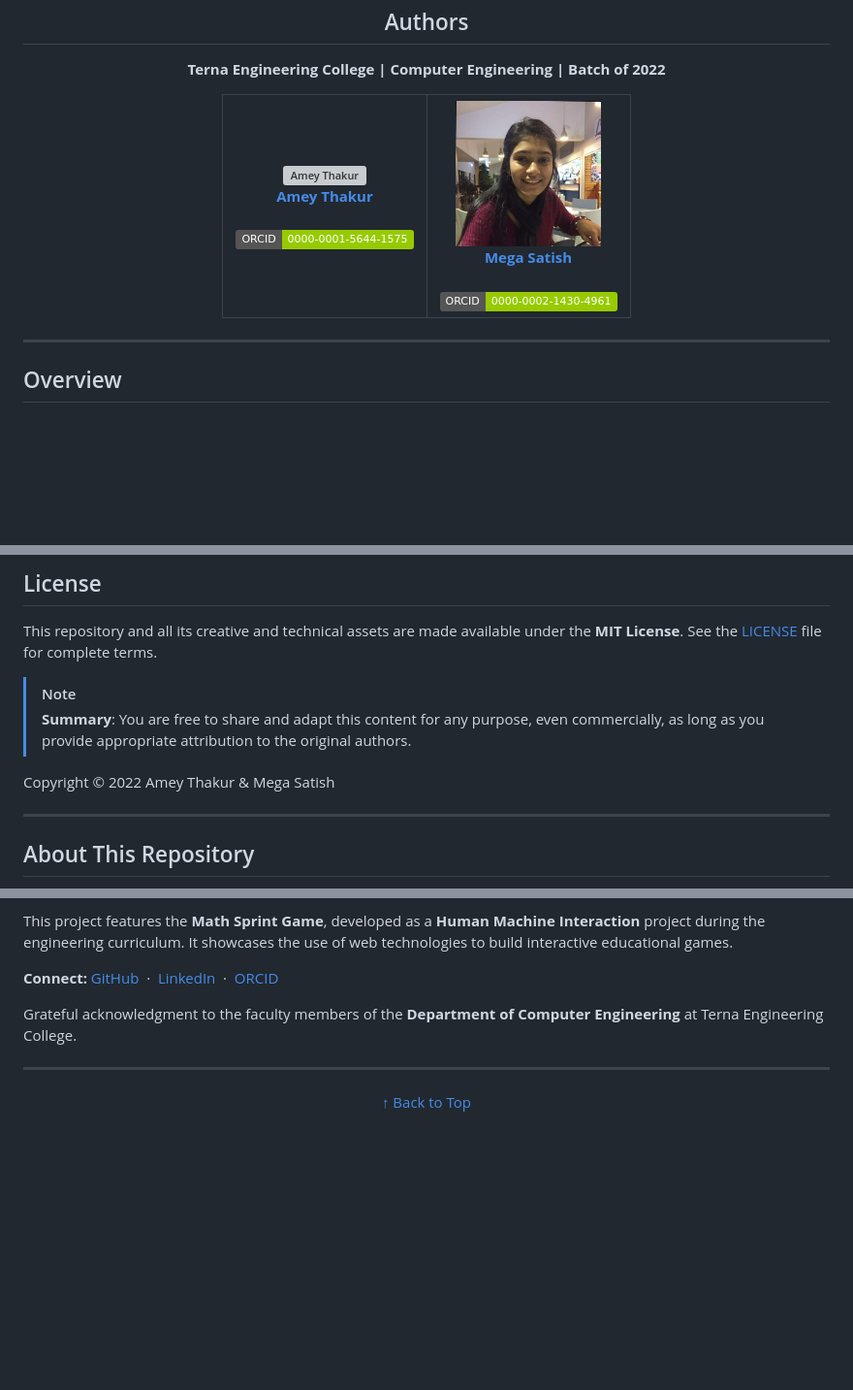
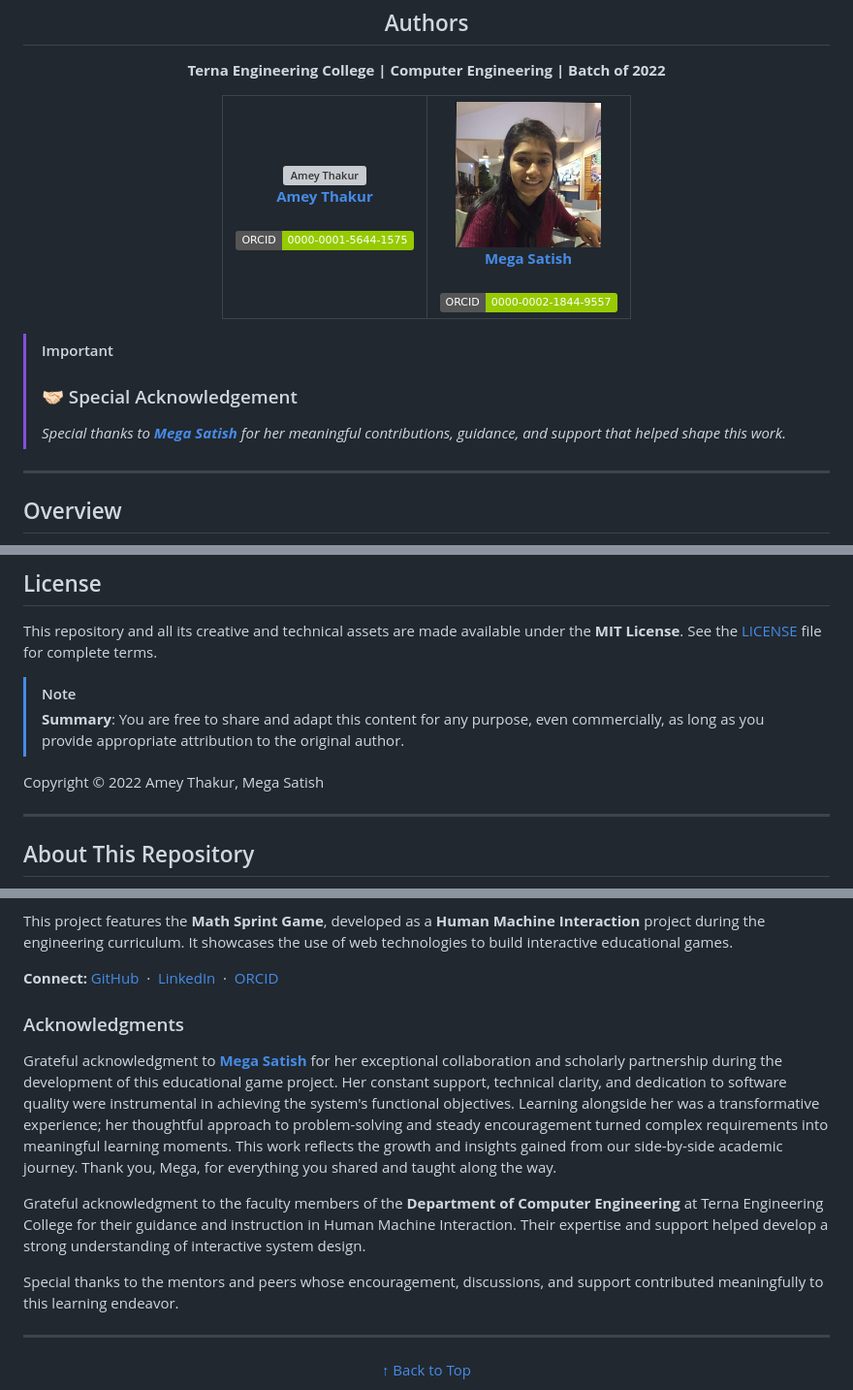
Before and after one commit to Amey-Thakur/MATH-SPRINT-GAME, a Markdown page: README.md, 3 parts joined by grey strips. Shown at 97% size. GitHub-like rendering; badges without logos; blank space fills up the shorter version; grey boxes are pictures that could not be loaded.

Commit message:
MATH-SPRINT-GAME

```diff
--- a/README.md
+++ b/README.md
@@ -32,10 +32,14 @@
 
   **Terna Engineering College | Computer Engineering | Batch of 2022**
 
-| <a href="https://github.com/Amey-Thakur"><img src="https://github.com/Amey-Thakur.png" width="150" height="150" alt="Amey Thakur"></a><br>[**Amey Thakur**](https://github.com/Amey-Thakur)<br><br>[![ORCID](https://img.shields.io/badge/ORCID-0000--0001--5644--1575-green.svg)](https://orcid.org/0000-0001-5644-1575) | <a href="https://github.com/msatmod"><img src="Mega/Mega.png" width="150" height="150" alt="Mega Satish"></a><br>[**Mega Satish**](https://github.com/msatmod)<br><br>[![ORCID](https://img.shields.io/badge/ORCID-0000--0002--1430--4961-green.svg)](https://orcid.org/0000-0002-1430-4961) |
+| <a href="https://github.com/Amey-Thakur"><img src="https://github.com/Amey-Thakur.png" width="150" height="150" alt="Amey Thakur"></a><br>[**Amey Thakur**](https://github.com/Amey-Thakur)<br><br>[![ORCID](https://img.shields.io/badge/ORCID-0000--0001--5644--1575-green.svg)](https://orcid.org/0000-0001-5644-1575) | <a href="https://github.com/msatmod"><img src="Mega/Mega.png" width="150" height="150" alt="Mega Satish"></a><br>[**Mega Satish**](https://github.com/msatmod)<br><br>[![ORCID](https://img.shields.io/badge/ORCID-0000--0002--1844--9557-green.svg)](https://orcid.org/0000-0002-1844-9557) |
 | :---: | :---: |
 
 </div>
+
+> [!IMPORTANT]
+> ### 🤝🏻 Special Acknowledgement
+> *Special thanks to **[Mega Satish](https://github.com/msatmod)** for her meaningful contributions, guidance, and support that helped shape this work.*
 
 ---
 
@@ -171,9 +176,9 @@ This project may be used as a supplementary resource for teaching JavaScript gam
 This repository and all its creative and technical assets are made available under the **MIT License**. See the [LICENSE](LICENSE) file for complete terms.
 
 > [!NOTE]
-> **Summary**: You are free to share and adapt this content for any purpose, even commercially, as long as you provide appropriate attribution to the original authors.
+> **Summary**: You are free to share and adapt this content for any purpose, even commercially, as long as you provide appropriate attribution to the original author.
 
-Copyright © 2022 Amey Thakur & Mega Satish
+Copyright © 2022 Amey Thakur, Mega Satish
 
 ---
 
@@ -190,7 +195,13 @@ This project features the **Math Sprint Game**, developed as a **Human Machine I
 
 **Connect:** [GitHub](https://github.com/Amey-Thakur) &nbsp;·&nbsp; [LinkedIn](https://www.linkedin.com/in/amey-thakur) &nbsp;·&nbsp; [ORCID](https://orcid.org/0000-0001-5644-1575)
 
-Grateful acknowledgment to the faculty members of the **Department of Computer Engineering** at Terna Engineering College.
+### Acknowledgments
+
+Grateful acknowledgment to [**Mega Satish**](https://github.com/msatmod) for her exceptional collaboration and scholarly partnership during the development of this educational game project. Her constant support, technical clarity, and dedication to software quality were instrumental in achieving the system's functional objectives. Learning alongside her was a transformative experience; her thoughtful approach to problem-solving and steady encouragement turned complex requirements into meaningful learning moments. This work reflects the growth and insights gained from our side-by-side academic journey. Thank you, Mega, for everything you shared and taught along the way.
+
+Grateful acknowledgment to the faculty members of the **Department of Computer Engineering** at Terna Engineering College for their guidance and instruction in Human Machine Interaction. Their expertise and support helped develop a strong understanding of interactive system design.
+
+Special thanks to the mentors and peers whose encouragement, discussions, and support contributed meaningfully to this learning endeavor.
 
 ---
 
```
Also changed, not shown: other parts of README.md (+3 -2 lines).
